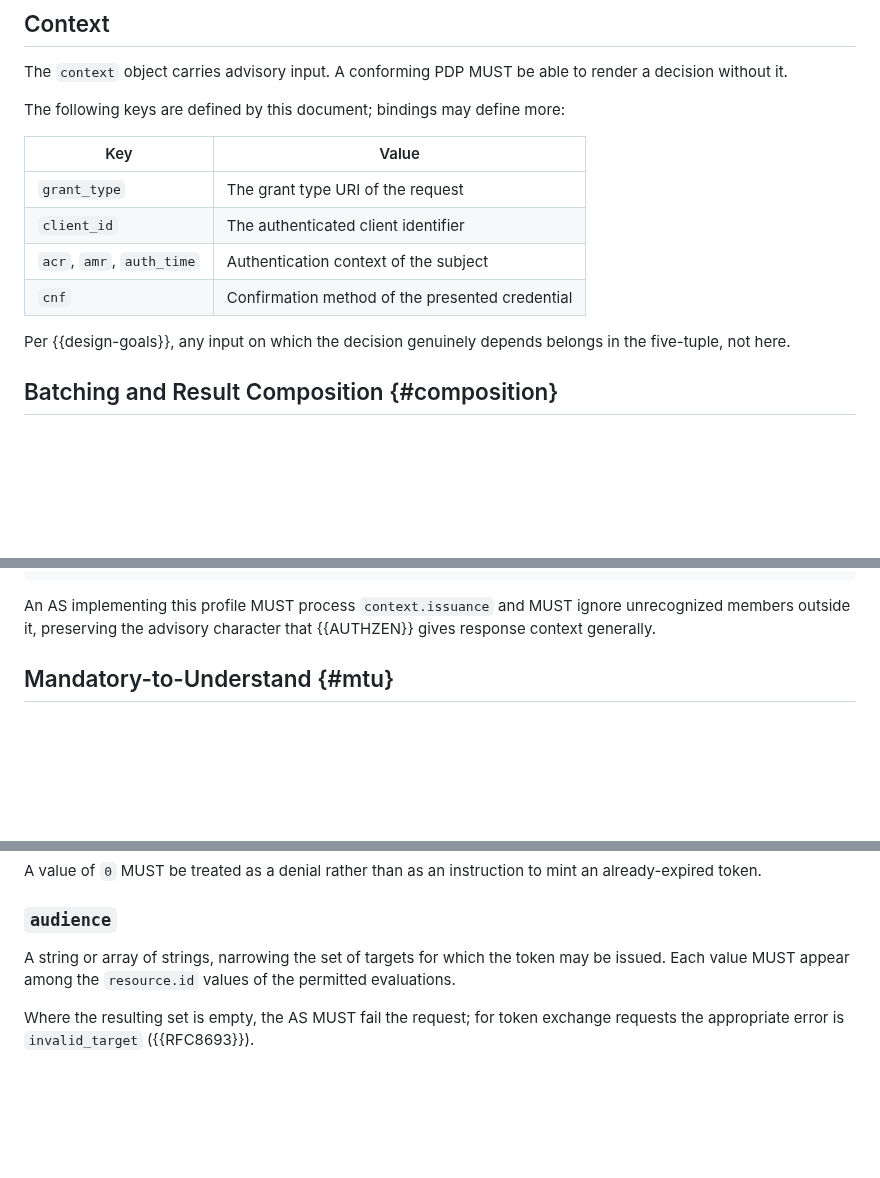
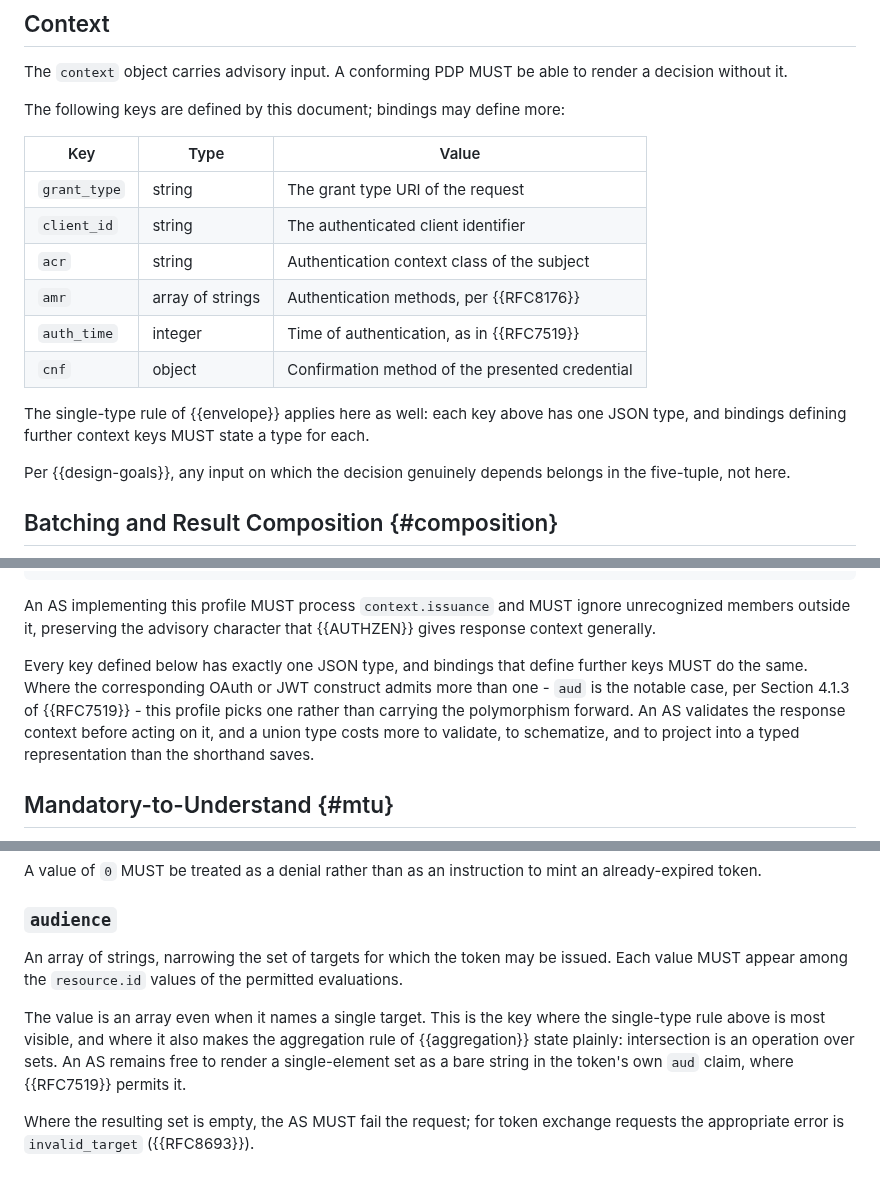
Before and after one commit to ogazitt/oauth-authzen, a Markdown page: draft-gazitt-oauth-authzen-issuance.md, 3 parts joined by grey strips. GitHub-like rendering; blank space fills up the shorter version.

Commit message:
Give every profile-defined key exactly one JSON type
audience was a string or an array of strings, carrying forward the aud
polymorphism of RFC 7519. A shaping key is validated by the AS before it is
acted on, so a union type costs more to check and to schematize than the
shorthand saves. It is now always an array, which also lets the aggregation
rule read as the set intersection it is.

The single-type rule is stated once in the issuance envelope and binds
bindings too, and both context tables now carry a Type column.

Co-Authored-By: Claude Opus 4.7 <noreply@anthropic.com>

```diff
--- a/draft-gazitt-oauth-authzen-issuance.md
+++ b/draft-gazitt-oauth-authzen-issuance.md
@@ -358,12 +359,18 @@ to render a decision without it.
 
 The following keys are defined by this document; bindings may define more:
 
-| Key | Value |
-|---|---|
-| `grant_type` | The grant type URI of the request |
-| `client_id` | The authenticated client identifier |
-| `acr`, `amr`, `auth_time` | Authentication context of the subject |
-| `cnf` | Confirmation method of the presented credential |
+| Key | Type | Value |
+|---|---|---|
+| `grant_type` | string | The grant type URI of the request |
+| `client_id` | string | The authenticated client identifier |
+| `acr` | string | Authentication context class of the subject |
+| `amr` | array of strings | Authentication methods, per {{RFC8176}} |
+| `auth_time` | integer | Time of authentication, as in {{RFC7519}} |
+| `cnf` | object | Confirmation method of the presented credential |
+
+The single-type rule of {{envelope}} applies here as well: each key above has
+one JSON type, and bindings defining further context keys MUST state a type
+for each.
 
 Per {{design-goals}}, any input on which the decision genuinely depends
 belongs in the five-tuple, not here.
@@ -422,6 +429,14 @@ the response `context`:
 An AS implementing this profile MUST process `context.issuance` and MUST
 ignore unrecognized members outside it, preserving the advisory character
 that {{AUTHZEN}} gives response context generally.
+
+Every key defined below has exactly one JSON type, and bindings that define
+further keys MUST do the same. Where the corresponding OAuth or JWT
+construct admits more than one - `aud` is the notable case, per Section
+4.1.3 of {{RFC7519}} - this profile picks one rather than carrying the
+polymorphism forward. An AS validates the response context before acting on
+it, and a union type costs more to validate, to schematize, and to project
+into a typed representation than the shorthand saves.
 
 ## Mandatory-to-Understand {#mtu}
 
@@ -489,9 +504,15 @@ mint an already-expired token.
 
 ### `audience`
 
-A string or array of strings, narrowing the set of targets for which the
-token may be issued. Each value MUST appear among the `resource.id` values
-of the permitted evaluations.
+An array of strings, narrowing the set of targets for which the token may be
+issued. Each value MUST appear among the `resource.id` values of the
+permitted evaluations.
+
+The value is an array even when it names a single target. This is the key
+where the single-type rule above is most visible, and where it also makes
+the aggregation rule of {{aggregation}} state plainly: intersection is an
+operation over sets. An AS remains free to render a single-element set as a
+bare string in the token's own `aud` claim, where {{RFC7519}} permits it.
 
 Where the resulting set is empty, the AS MUST fail the request; for token
 exchange requests the appropriate error is `invalid_target` ({{RFC8693}}).
```
Also changed, not shown: other parts of draft-gazitt-oauth-authzen-issuance.md (+2 -1 lines), draft-gazitt-oauth-authzen-token-exchange.md (+12 -9 lines).
